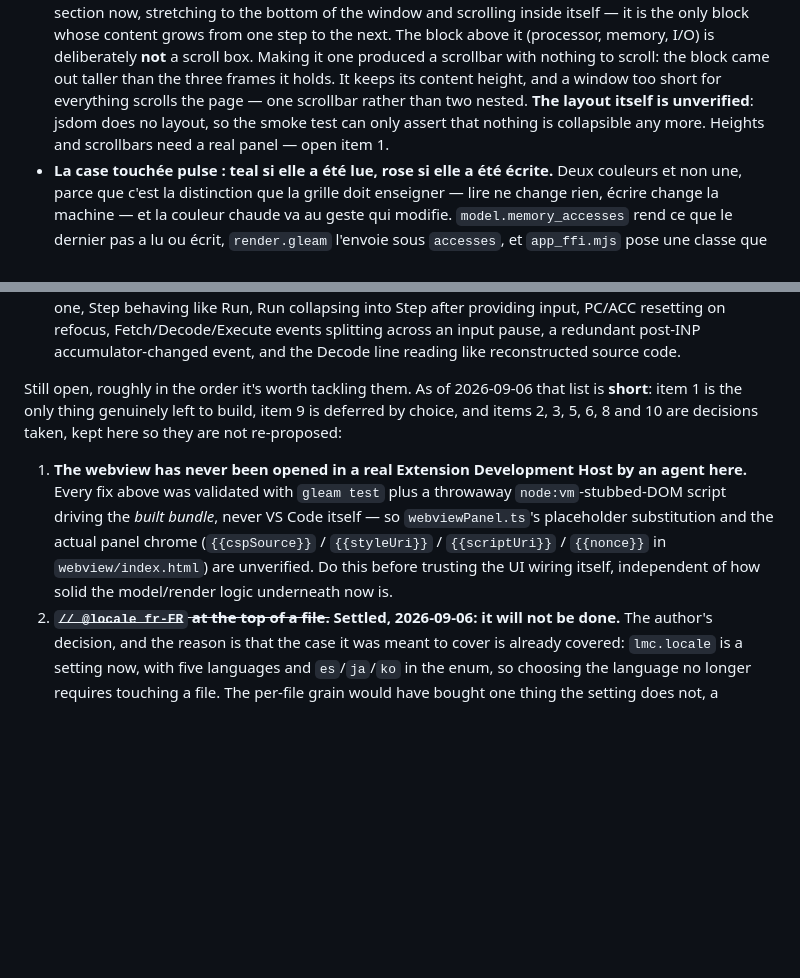
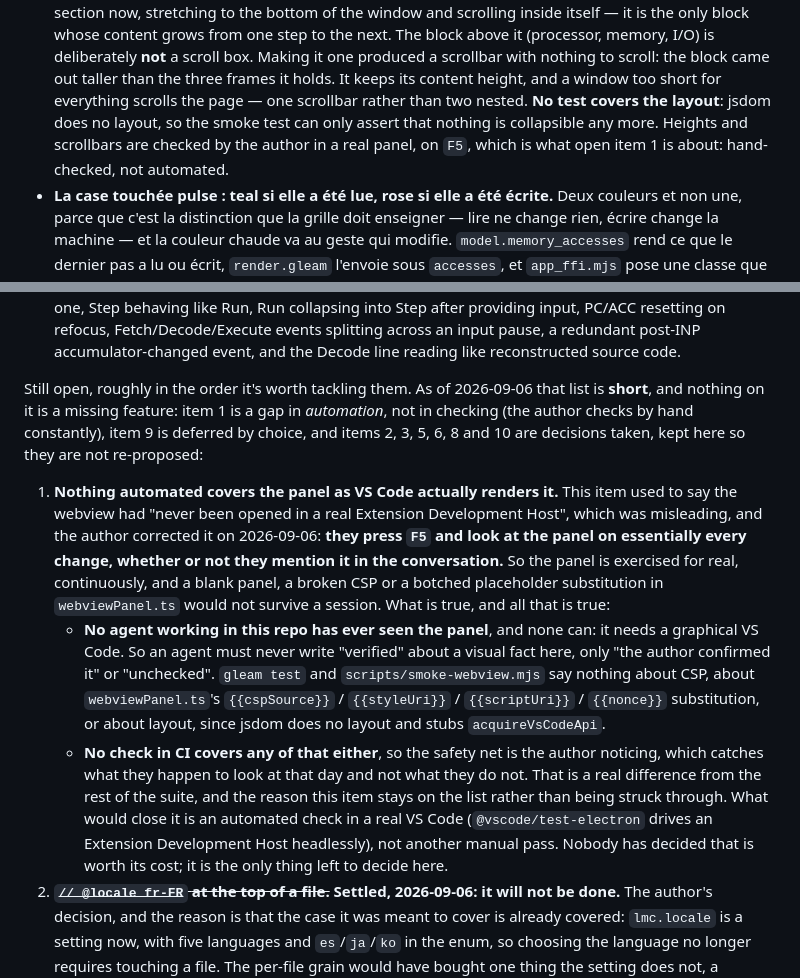
Before and after one commit to MMarchand-NSI/lmc-vscode, a Markdown page: CLAUDE.md, 2 parts joined by grey strips. GitHub-like rendering; blank space fills up the shorter version.

Commit message:
Say what open item 1 actually is: no automation, not no checking
The item claimed the webview "has never been opened in a real Extension
Development Host". Wrong, and the author said so: they press F5 and look
at the panel on essentially every change, mentioned in the conversation
or not. So the panel is exercised for real and continuously, and this
file should not keep telling a reader otherwise.

What survives, narrowed to what is true: no agent working here has ever
seen the panel and none can, so an agent must never write "verified"
about a visual fact; and nothing automated covers CSP, the placeholder
substitution in webviewPanel.ts, or layout, so the net is the author
noticing rather than a check that fails. Closing it would mean an
automated run in a real VS Code (@vscode/test-electron, version checked
against the registry, 3.1.0), not another manual pass, and nobody has
decided that is worth its cost.

Two places that read as "not done yet" adjusted to match: the list
intro, and the note on the top block's heights and scrollbars.

```diff
--- a/CLAUDE.md
+++ b/CLAUDE.md
@@ -438,8 +438,9 @@ never just code review):
   produced a scrollbar with nothing to scroll: the block came out taller than the three frames it
   holds. It keeps its content height, and a window too short for everything scrolls the page — one
   scrollbar rather than two nested.
-  **The layout itself is unverified**: jsdom does no layout, so the smoke test can only assert that
-  nothing is collapsible any more. Heights and scrollbars need a real panel — open item 1.
+  **No test covers the layout**: jsdom does no layout, so the smoke test can only assert that
+  nothing is collapsible any more. Heights and scrollbars are checked by the author in a real
+  panel, on `F5`, which is what open item 1 is about: hand-checked, not automated.
 - **La case touchée pulse : teal si elle a été lue, rose si elle a été écrite.** Deux couleurs et
   non une, parce que c'est la distinction que la grille doit enseigner — lire ne change rien,
   écrire change la machine — et la couleur chaude va au geste qui modifie.
@@ -637,15 +638,29 @@ never just code review):
   accumulator-changed event, and the Decode line reading like reconstructed source code.
 
 Still open, roughly in the order it's worth tackling them. As of 2026-09-06 that list is
-**short**: item 1 is the only thing genuinely left to build, item 9 is deferred by choice, and
-items 2, 3, 5, 6, 8 and 10 are decisions taken, kept here so they are not re-proposed:
+**short**, and nothing on it is a missing feature: item 1 is a gap in *automation*, not in
+checking (the author checks by hand constantly), item 9 is deferred by choice, and items 2, 3, 5,
+6, 8 and 10 are decisions taken, kept here so they are not re-proposed:
 
-1. **The webview has never been opened in a real Extension Development Host by an agent here.**
-   Every fix above was validated with `gleam test` plus a throwaway `node:vm`-stubbed-DOM script
-   driving the *built bundle*, never VS Code itself — so `webviewPanel.ts`'s placeholder
-   substitution and the actual panel chrome (`{{cspSource}}` / `{{styleUri}}` / `{{scriptUri}}` /
-   `{{nonce}}` in `webview/index.html`) are unverified. Do this before trusting the UI wiring itself,
-   independent of how solid the model/render logic underneath now is.
+1. **Nothing automated covers the panel as VS Code actually renders it.** This item used to say the
+   webview had "never been opened in a real Extension Development Host", which was misleading, and
+   the author corrected it on 2026-09-06: **they press `F5` and look at the panel on essentially
+   every change, whether or not they mention it in the conversation.** So the panel is exercised
+   for real, continuously, and a blank panel, a broken CSP or a botched placeholder substitution
+   in `webviewPanel.ts` would not survive a session. What is true, and all that is true:
+   - **No agent working in this repo has ever seen the panel**, and none can: it needs a graphical
+     VS Code. So an agent must never write "verified" about a visual fact here, only "the author
+     confirmed it" or "unchecked". `gleam test` and `scripts/smoke-webview.mjs` say nothing about
+     CSP, about `webviewPanel.ts`'s `{{cspSource}}` / `{{styleUri}}` / `{{scriptUri}}` /
+     `{{nonce}}` substitution, or about layout, since jsdom does no layout and stubs
+     `acquireVsCodeApi`.
+   - **No check in CI covers any of that either**, so the safety net is the author noticing, which
+     catches what they happen to look at that day and not what they do not. That is a real
+     difference from the rest of the suite, and the reason this item stays on the list rather than
+     being struck through.
+   What would close it is an automated check in a real VS Code (`@vscode/test-electron` drives an
+   Extension Development Host headlessly), not another manual pass. Nobody has decided that is
+   worth its cost; it is the only thing left to decide here.
 2. ~~**`// @locale fr-FR` at the top of a file.**~~ **Settled, 2026-09-06: it will not be done.**
    The author's decision, and the reason is that the case it was meant to cover is already
    covered: `lmc.locale` is a setting now, with five languages and `es`/`ja`/`ko` in the enum, so
```
